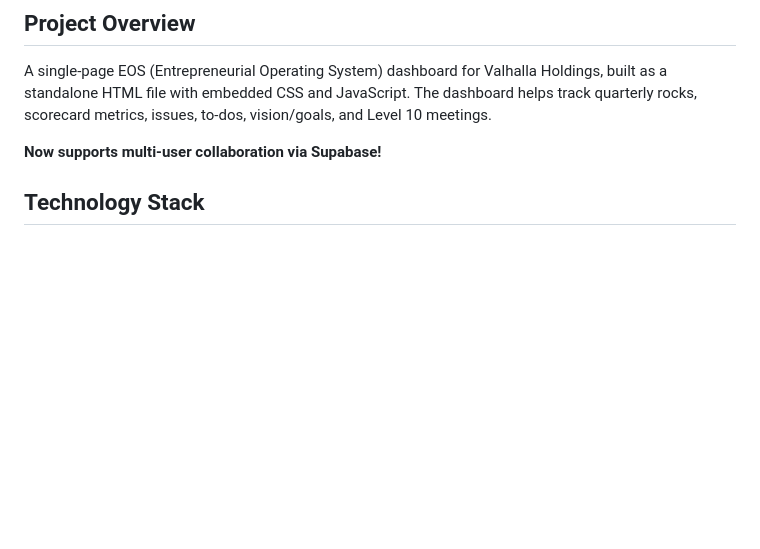
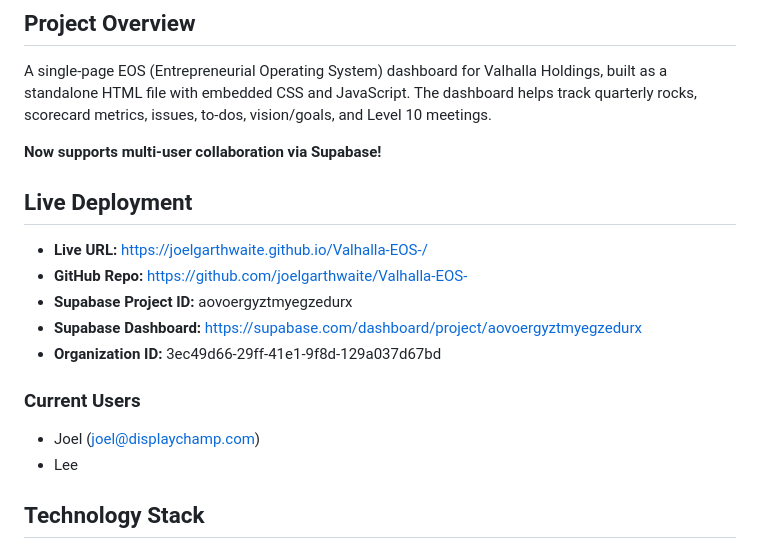
Before and after one commit to joelgarthwaite/Valhalla-EOS-, a Markdown page: CLAUDE.md, the part around the change. Drawn GitHub-style; blank space fills up the shorter version.

Commit message:
Add deployment details to CLAUDE.md

```diff
--- a/CLAUDE.md
+++ b/CLAUDE.md
@@ -5,6 +5,18 @@
 A single-page EOS (Entrepreneurial Operating System) dashboard for Valhalla Holdings, built as a standalone HTML file with embedded CSS and JavaScript. The dashboard helps track quarterly rocks, scorecard metrics, issues, to-dos, vision/goals, and Level 10 meetings.
 
 **Now supports multi-user collaboration via Supabase!**
+
+## Live Deployment
+
+- **Live URL:** https://joelgarthwaite.github.io/Valhalla-EOS-/
+- **GitHub Repo:** https://github.com/joelgarthwaite/Valhalla-EOS-
+- **Supabase Project ID:** aovoergyztmyegzedurx
+- **Supabase Dashboard:** https://supabase.com/dashboard/project/aovoergyztmyegzedurx
+- **Organization ID:** 3ec49d66-29ff-41e1-9f8d-129a037d67bd
+
+### Current Users
+- Joel (joel@displaychamp.com)
+- Lee
 
 ## Technology Stack
 
```
